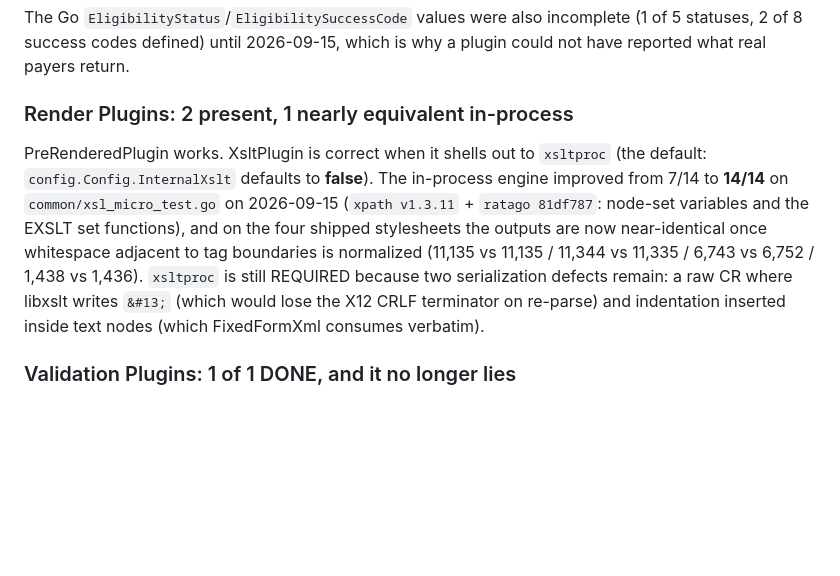
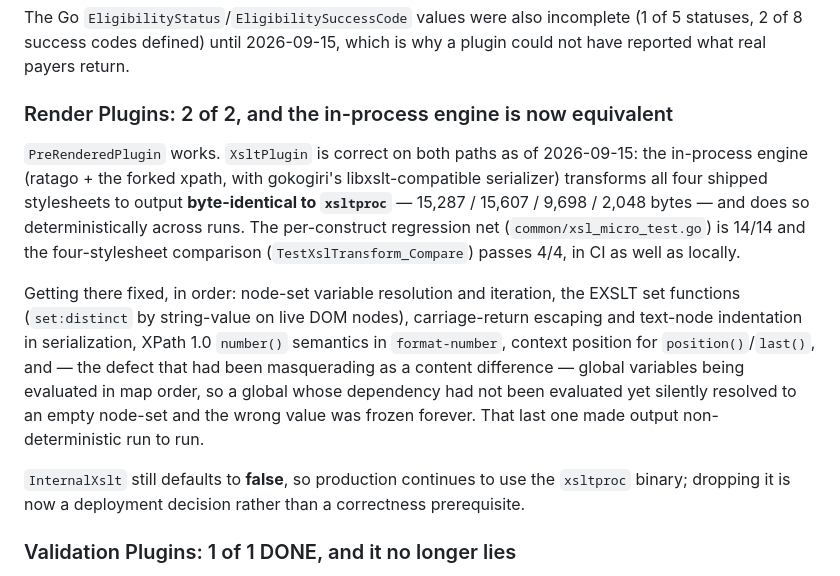
Before and after one commit to freemed/remitt-server, a Markdown page: GAP_ANALYSIS.md, the part around the change. GitHub-like rendering; blank space fills up the shorter version.

Commit message:
docs: the XSLT engine now matches xsltproc; CI covers the sub-modules
Both entered REMAINING this morning and both are now closed, so they move to
FIXED with the measured evidence (byte-identical output, deterministic across
runs, green in CI). Records that retiring xsltproc is now a deployment decision
rather than a correctness prerequisite, since InternalXslt still defaults to
false.

```diff
--- a/GAP_ANALYSIS.md
+++ b/GAP_ANALYSIS.md
@@ -78,18 +78,28 @@ The Go `EligibilityStatus`/`EligibilitySuccessCode` values were also incomplete
 (1 of 5 statuses, 2 of 8 success codes defined) until 2026-09-15, which is why a
 plugin could not have reported what real payers return.
 
-### Render Plugins: 2 present, 1 nearly equivalent in-process
-PreRenderedPlugin works. XsltPlugin is correct when it shells out to `xsltproc`
-(the default: `config.Config.InternalXslt` defaults to **false**). The in-process
-engine improved from 7/14 to **14/14** on `common/xsl_micro_test.go` on
-2026-09-15 (`xpath v1.3.11` + `ratago 81df787`: node-set variables and the EXSLT
-set functions), and on the four shipped stylesheets the outputs are now
-near-identical once whitespace adjacent to tag boundaries is normalized
-(11,135 vs 11,135 / 11,344 vs 11,335 / 6,743 vs 6,752 / 1,438 vs 1,436).
-`xsltproc` is still REQUIRED because two serialization defects remain: a raw CR
-where libxslt writes `&#13;` (which would lose the X12 CRLF terminator on
-re-parse) and indentation inserted inside text nodes (which FixedFormXml
-consumes verbatim).
+### Render Plugins: 2 of 2, and the in-process engine is now equivalent
+`PreRenderedPlugin` works. `XsltPlugin` is correct on both paths as of
+2026-09-15: the in-process engine (ratago + the forked xpath, with gokogiri's
+libxslt-compatible serializer) transforms all four shipped stylesheets to output
+**byte-identical to `xsltproc`** — 15,287 / 15,607 / 9,698 / 2,048 bytes — and
+does so deterministically across runs. The per-construct regression net
+(`common/xsl_micro_test.go`) is 14/14 and the four-stylesheet comparison
+(`TestXslTransform_Compare`) passes 4/4, in CI as well as locally.
+
+Getting there fixed, in order: node-set variable resolution and iteration, the
+EXSLT set functions (`set:distinct` by string-value on live DOM nodes),
+carriage-return escaping and text-node indentation in serialization, XPath 1.0
+`number()` semantics in `format-number`, context position for
+`position()`/`last()`, and — the defect that had been masquerading as a content
+difference — global variables being evaluated in map order, so a global whose
+dependency had not been evaluated yet silently resolved to an empty node-set and
+the wrong value was frozen forever. That last one made output non-deterministic
+run to run.
+
+`InternalXslt` still defaults to **false**, so production continues to use the
+`xsltproc` binary; dropping it is now a deployment decision rather than a
+correctness prerequisite.
 
 ### Validation Plugins: 1 of 1 DONE, and it no longer lies
 X12Validator (otto JS engine; scripts in resources/scripts/validation/). Until
```
Also changed, not shown: 1 other file.
